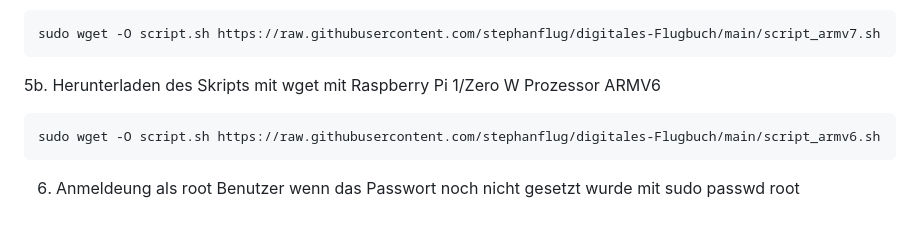
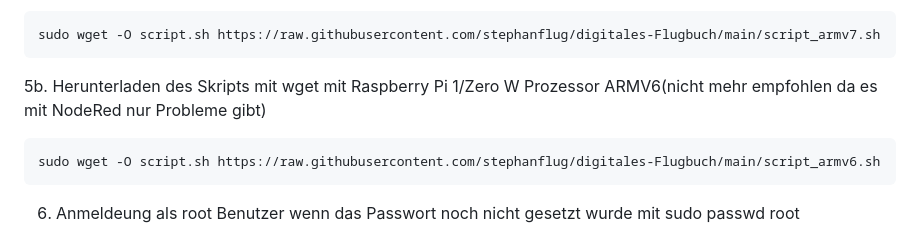
Before and after one commit to stephanflug/digitales-Flugbuch, a Markdown page: README.md, the part around the change. Rendered like a GitHub page.

````diff
--- a/README.md
+++ b/README.md
@@ -89,7 +89,7 @@ cd /opt/digitalflugbuch
 ```
 sudo wget -O script.sh https://raw.githubusercontent.com/stephanflug/digitales-Flugbuch/main/script_armv7.sh
 ```
-5b. Herunterladen des Skripts mit wget mit Raspberry Pi 1/Zero W Prozessor ARMV6
+5b. Herunterladen des Skripts mit wget mit Raspberry Pi 1/Zero W Prozessor ARMV6(nicht mehr empfohlen da es mit NodeRed nur Probleme gibt)
 ```
 sudo wget -O script.sh https://raw.githubusercontent.com/stephanflug/digitales-Flugbuch/main/script_armv6.sh
 ```
````
